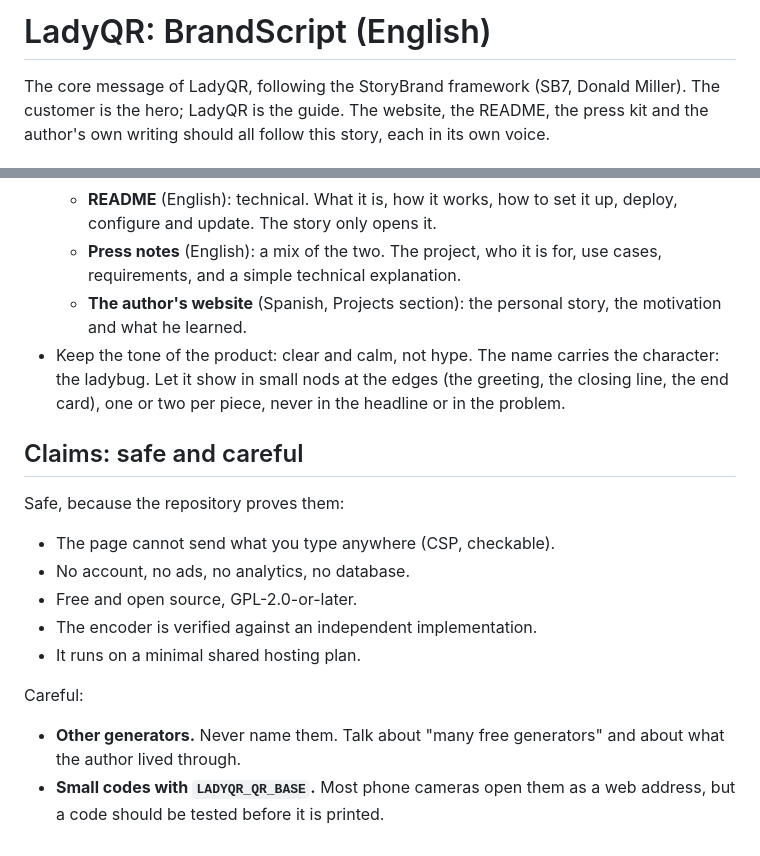
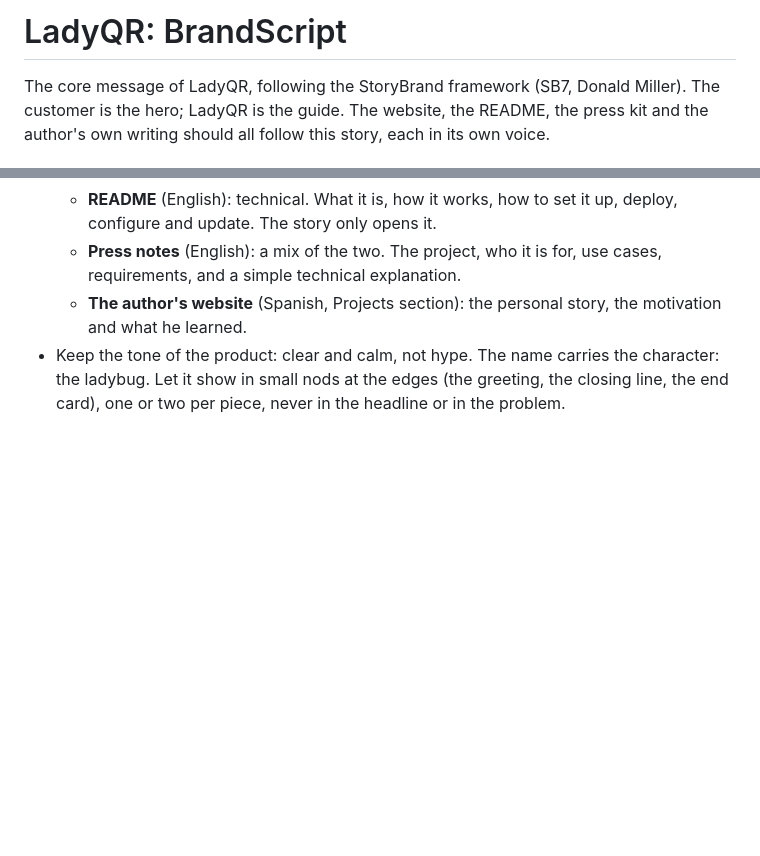
Before and after one commit to nilovelez/ladyqr, a Markdown page: press/brandscript.md, 2 parts joined by grey strips. Drawn GitHub-style; blank space fills up the shorter version.

Commit message:
Press kit: a single BrandScript, without the claims section
Co-Authored-By: Claude Sonnet 5.5 <noreply@anthropic.com>

Claude-Session: https://claude.ai/code/session_01AUtkyg6QyN2AHbkLm6BhFU

```diff
--- a/press/brandscript-en.md
+++ b/press/brandscript.md
@@ -1,4 +1,4 @@
-# LadyQR: BrandScript (English)
+# LadyQR: BrandScript
 
 The core message of LadyQR, following the StoryBrand framework (SB7, Donald Miller). The customer is the hero; LadyQR is the guide. The website, the README, the press kit and the author's own writing should all follow this story, each in its own voice.
 
@@ -81,18 +81,3 @@ The author's own instance is the success story and the reference implementation:
   - **Press notes** (English): a mix of the two. The project, who it is for, use cases, requirements, and a simple technical explanation.
   - **The author's website** (Spanish, Projects section): the personal story, the motivation and what he learned.
 - Keep the tone of the product: clear and calm, not hype. The name carries the character: the ladybug. Let it show in small nods at the edges (the greeting, the closing line, the end card), one or two per piece, never in the headline or in the problem.
-
-## Claims: safe and careful
-
-Safe, because the repository proves them:
-
-- The page cannot send what you type anywhere (CSP, checkable).
-- No account, no ads, no analytics, no database.
-- Free and open source, GPL-2.0-or-later.
-- The encoder is verified against an independent implementation.
-- It runs on a minimal shared hosting plan.
-
-Careful:
-
-- **Other generators.** Never name them. Talk about "many free generators" and about what the author lived through.
-- **Small codes with `LADYQR_QR_BASE`.** Most phone cameras open them as a web address, but a code should be tested before it is printed.
```
